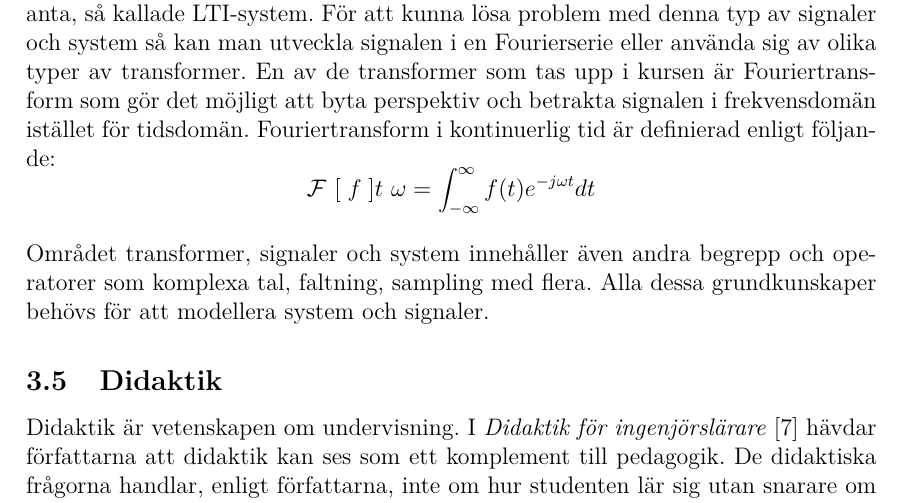
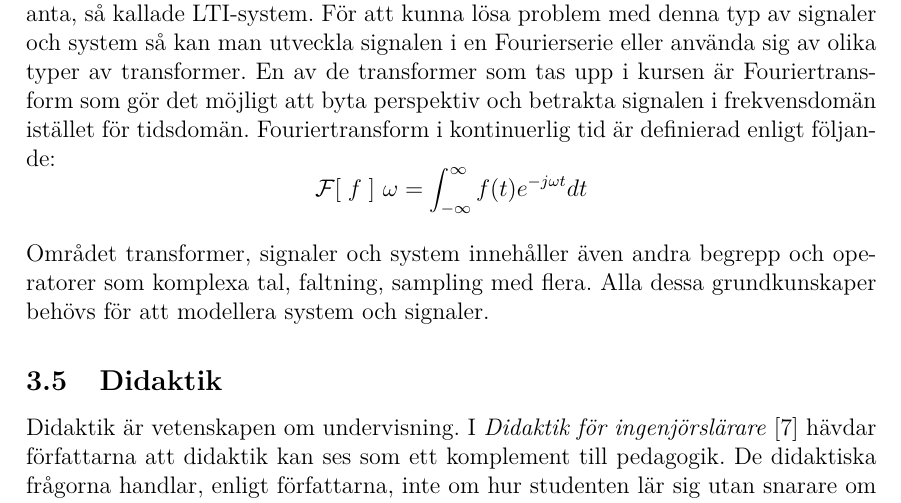
Before and after one commit to DSLsofMath/BScProj2016, a LaTeX thesis (Dokument/Rapport/rapport.tex): part of page 14 of 49, cut so that both start at the same text. Compiled offline with pdfLaTeX.

Commit message:
Fixade lite med Fouriertransform def

```diff
--- a/Dokument/Rapport/rapport.tex
+++ b/Dokument/Rapport/rapport.tex
@@ -508,7 +508,7 @@ signalen i frekvensdomän istället för tidsdomän.
 % frekvensdomänen. \textit{Fouriertransform} i kontinuerlig tid är
 %
 Fouriertransform i kontinuerlig tid är definierad enligt följande:
-\[\mathcal{F}~[\;f\;]t~\omega = \int_{-\infty}^{\infty} f(t) e^{-j \omega t} dt\]
+\[\mathcal{F}[\;f\;]~\omega = \int_{-\infty}^{\infty} f(t) e^{-j \omega t} dt\]
 % Slut på omskrivning
 %
 %\textit{Laplacetransformen} är en transform i kontinuerlig tid som
```
